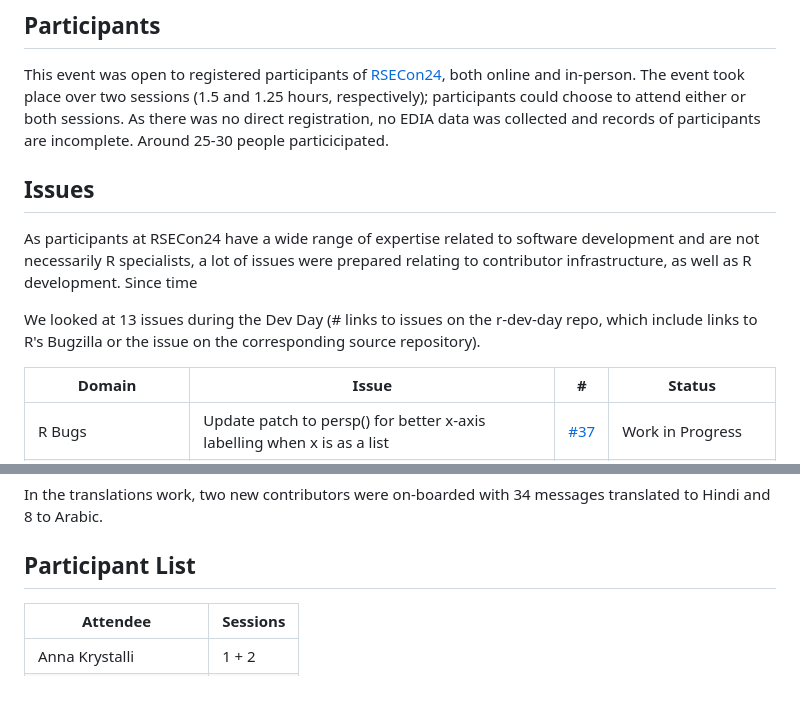
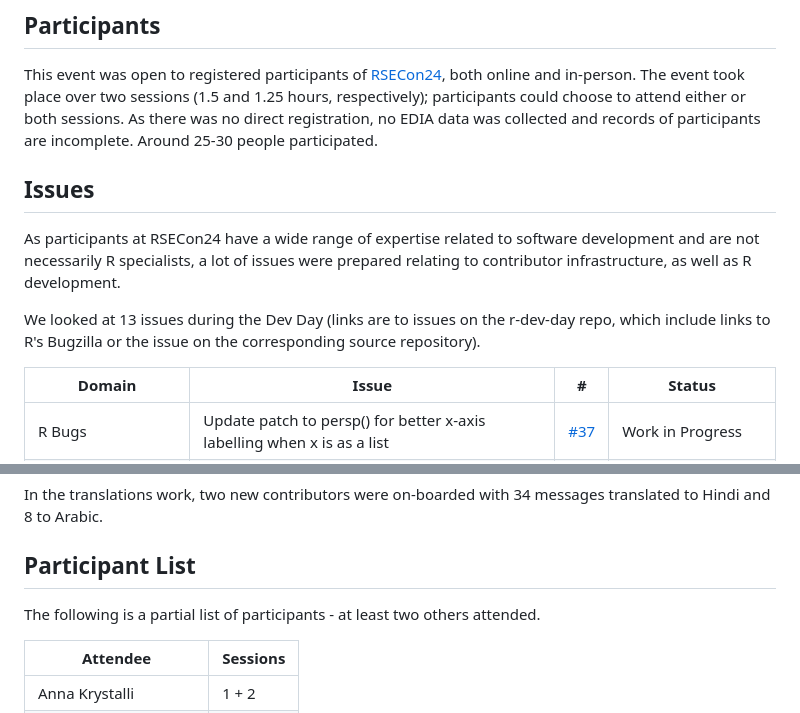
Before and after one commit to r-devel/r-dev-day, a Markdown page: reports/2024-09_RSECon24.md, 2 parts joined by grey strips. Drawn GitHub-style; blank space fills up the shorter version.

Commit message:
minor updates to RSECon24 report

```diff
--- a/reports/2024-09_RSECon24.md
+++ b/reports/2024-09_RSECon24.md
@@ -6,14 +6,14 @@ R Development Hackathon @ RSECon24, September 5th, 2024
 This event was open to registered participants of [RSECon24](https://rsecon24.society-rse.org/), both online and in-person.
 The event took place over two sessions (1.5 and 1.25 hours, respectively); participants could choose to attend either or both sessions.
 As there was no direct registration, no EDIA data was collected and records of participants are incomplete.
-Around 25-30 people particicipated.
+Around 25-30 people participated.
 
 ## Issues
 
 As participants at RSECon24 have a wide range of expertise related to software development and are not necessarily R specialists,
-a lot of issues were prepared relating to contributor infrastructure, as well as R development. Since time
+a lot of issues were prepared relating to contributor infrastructure, as well as R development.
 
-We looked at 13 issues during the Dev Day (# links to issues on the r-dev-day repo, which include links to R's Bugzilla or the issue on the corresponding source repository).
+We looked at 13 issues during the Dev Day (links are to issues on the r-dev-day repo, which include links to R's Bugzilla or the issue on the corresponding source repository).
 
 | Domain                 | Issue                                                                   | #                                                      | Status                   |
 |------------------------|-------------------------------------------------------------------------|--------------------------------------------------------|--------------------------|
@@ -42,6 +42,8 @@ Summary 1 month after event:
 In the translations work, two new contributors were on-boarded with 34 messages translated to Hindi and 8 to Arabic.
 
 ## Participant List
+
+The following is a partial list of participants - at least two others attended.
 
 | Attendee              | Sessions |
 |-----------------------|----------|
```
